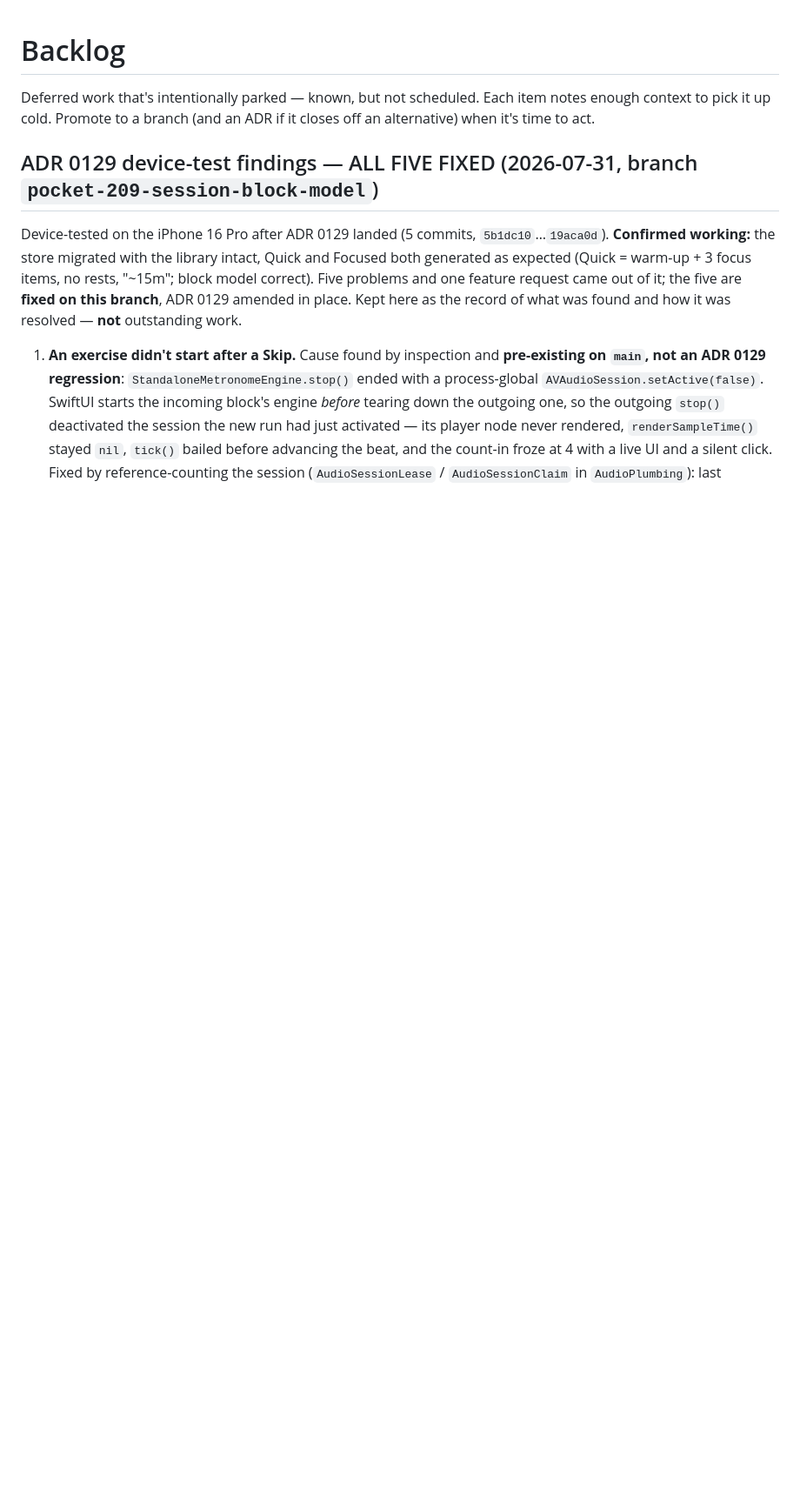
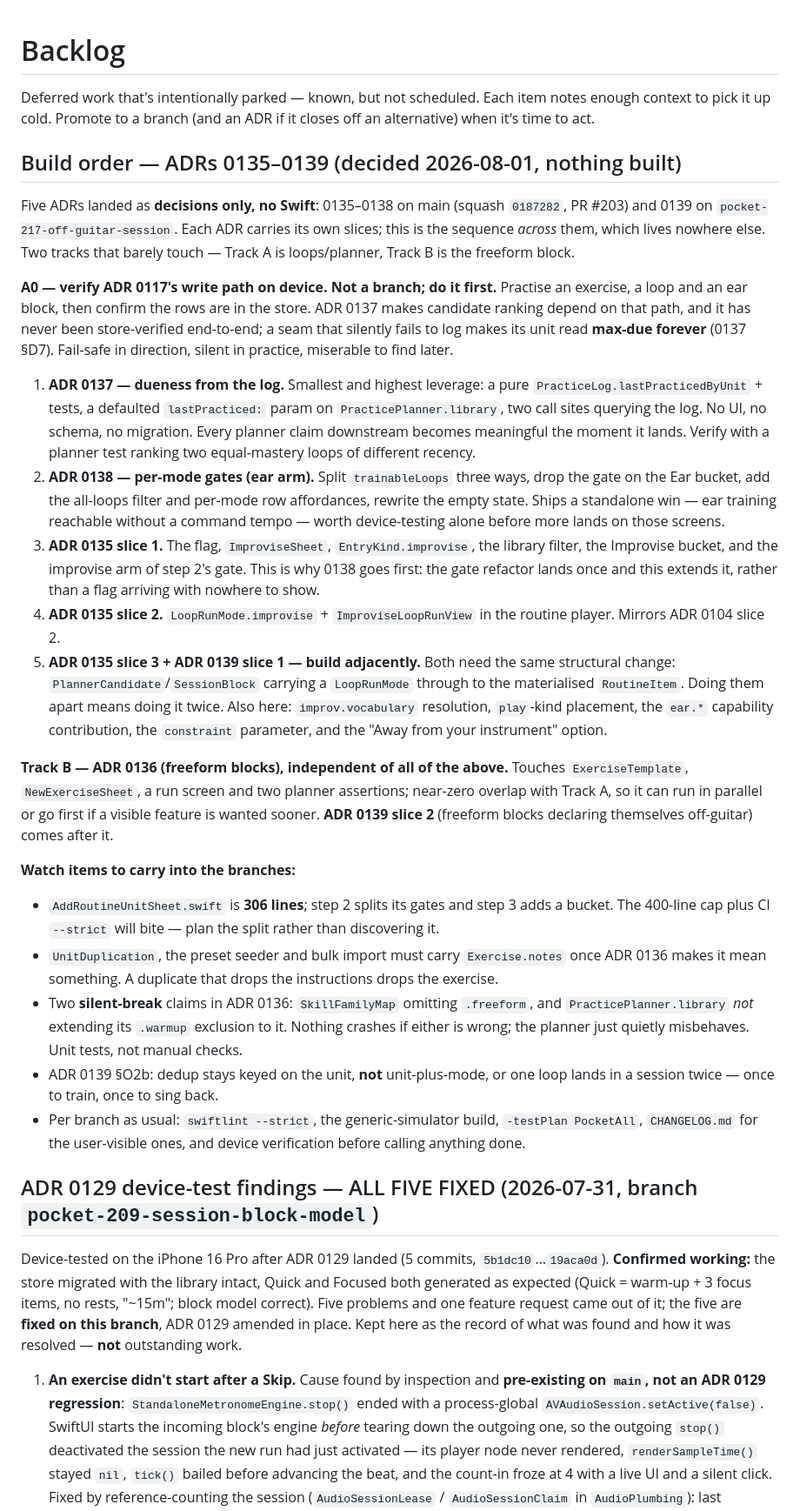
Before and after one commit to Tomisin-09/pocket-ios, a Markdown page: docs/backlog.md, the part around the change. Shown at 87% size. GitHub-like rendering; blank space fills up the shorter version.

Commit message:
Backlog: the build order across ADRs 0135-0139
Each ADR carries its own slices; the sequence *across* them lived only in
a chat thread. Two tracks that barely touch.

Track A (loops/planner) is ordered by dependency: 0137 first because it's
small, has no UI, and makes every planner claim downstream mean
something; then 0138, so the gate refactor lands once and 0135 slice 1
extends it rather than shipping a flag with nowhere to show; then 0135
slices 1 and 2; then 0135 slice 3 and 0139 slice 1 ADJACENTLY, because
both need PlannerCandidate/SessionBlock to carry a LoopRunMode and doing
them apart means doing it twice.

Track B is 0136, independent of all of it — different models, different
screens, so it can run in parallel or go first if a visible feature is
wanted sooner. 0139 slice 2 follows it.

A0 is not a branch: verify ADR 0117's write path on device before any of
this. 0137 makes ranking depend on a path that has never been
store-verified, and a seam that silently fails to log makes its unit read
max-due forever — fail-safe in direction, silent in practice.

Watch items recorded with it: AddRoutineUnitSheet is already 306 lines
against the 400 cap and two of these steps add to it; UnitDuplication /
presets / bulk import must carry Exercise.notes once it means something;
and 0136's two planner claims plus 0139's dedup rule all break silently,
so they want unit tests rather than manual checks.

Backlog only; no Swift.

Co-Authored-By: Claude Opus 5 <noreply@anthropic.com>

```diff
--- a/docs/backlog.md
+++ b/docs/backlog.md
@@ -3,6 +3,57 @@
 Deferred work that's intentionally parked — known, but not scheduled. Each item
 notes enough context to pick it up cold. Promote to a branch (and an ADR if it
 closes off an alternative) when it's time to act.
+
+## Build order — ADRs 0135–0139 (decided 2026-08-01, nothing built)
+
+Five ADRs landed as **decisions only, no Swift**: 0135–0138 on main (squash `0187282`, PR #203) and
+0139 on `pocket-217-off-guitar-session`. Each ADR carries its own slices; this is the sequence
+*across* them, which lives nowhere else. Two tracks that barely touch — Track A is loops/planner,
+Track B is the freeform block.
+
+**A0 — verify ADR 0117's write path on device. Not a branch; do it first.** Practise an exercise, a
+loop and an ear block, then confirm the rows are in the store. ADR 0137 makes candidate ranking depend
+on that path, and it has never been store-verified end-to-end; a seam that silently fails to log makes
+its unit read **max-due forever** (0137 §D7). Fail-safe in direction, silent in practice, miserable to
+find later.
+
+1. **ADR 0137 — dueness from the log.** Smallest and highest leverage: a pure
+   `PracticeLog.lastPracticedByUnit` + tests, a defaulted `lastPracticed:` param on
+   `PracticePlanner.library`, two call sites querying the log. No UI, no schema, no migration. Every
+   planner claim downstream becomes meaningful the moment it lands. Verify with a planner test ranking
+   two equal-mastery loops of different recency.
+2. **ADR 0138 — per-mode gates (ear arm).** Split `trainableLoops` three ways, drop the gate on the
+   Ear bucket, add the all-loops filter and per-mode row affordances, rewrite the empty state. Ships a
+   standalone win — ear training reachable without a command tempo — worth device-testing alone before
+   more lands on those screens.
+3. **ADR 0135 slice 1.** The flag, `ImproviseSheet`, `EntryKind.improvise`, the library filter, the
+   Improvise bucket, and the improvise arm of step 2's gate. This is why 0138 goes first: the gate
+   refactor lands once and this extends it, rather than a flag arriving with nowhere to show.
+4. **ADR 0135 slice 2.** `LoopRunMode.improvise` + `ImproviseLoopRunView` in the routine player.
+   Mirrors ADR 0104 slice 2.
+5. **ADR 0135 slice 3 + ADR 0139 slice 1 — build adjacently.** Both need the same structural change:
+   `PlannerCandidate`/`SessionBlock` carrying a `LoopRunMode` through to the materialised
+   `RoutineItem`. Doing them apart means doing it twice. Also here: `improv.vocabulary` resolution,
+   `play`-kind placement, the `ear.*` capability contribution, the `constraint` parameter, and the
+   "Away from your instrument" option.
+
+**Track B — ADR 0136 (freeform blocks), independent of all of the above.** Touches
+`ExerciseTemplate`, `NewExerciseSheet`, a run screen and two planner assertions; near-zero overlap
+with Track A, so it can run in parallel or go first if a visible feature is wanted sooner. **ADR 0139
+slice 2** (freeform blocks declaring themselves off-guitar) comes after it.
+
+**Watch items to carry into the branches:**
+- `AddRoutineUnitSheet.swift` is **306 lines**; step 2 splits its gates and step 3 adds a bucket. The
+  400-line cap plus CI `--strict` will bite — plan the split rather than discovering it.
+- `UnitDuplication`, the preset seeder and bulk import must carry `Exercise.notes` once ADR 0136 makes
+  it mean something. A duplicate that drops the instructions drops the exercise.
+- Two **silent-break** claims in ADR 0136: `SkillFamilyMap` omitting `.freeform`, and
+  `PracticePlanner.library` *not* extending its `.warmup` exclusion to it. Nothing crashes if either is
+  wrong; the planner just quietly misbehaves. Unit tests, not manual checks.
+- ADR 0139 §O2b: dedup stays keyed on the unit, **not** unit-plus-mode, or one loop lands in a session
+  twice — once to train, once to sing back.
+- Per branch as usual: `swiftlint --strict`, the generic-simulator build, `-testPlan PocketAll`,
+  `CHANGELOG.md` for the user-visible ones, and device verification before calling anything done.
 
 ## ADR 0129 device-test findings — ALL FIVE FIXED (2026-07-31, branch `pocket-209-session-block-model`)
 
```
